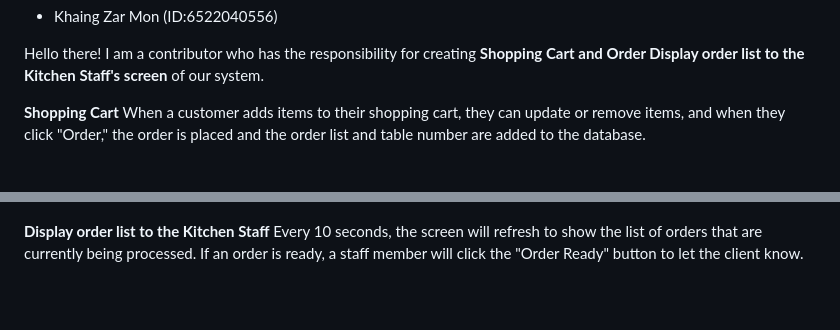
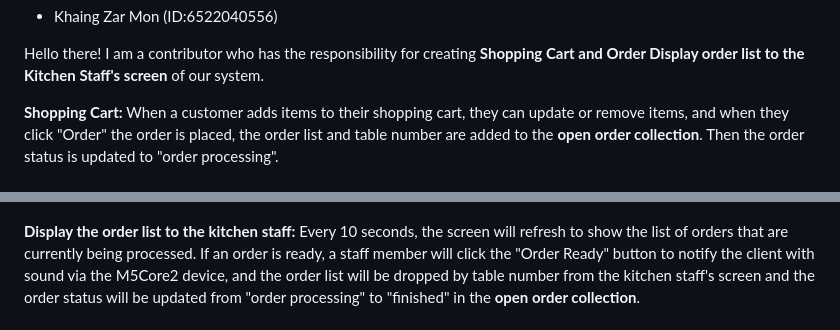
Before and after one commit to Ksengnupan/SoftwareDesignAIoT, a Markdown page: README.md, 2 parts joined by grey strips. Drawn GitHub-style; blank space fills up the shorter version.

Commit message:
update ReadMe by Khaing

```diff
--- a/README.md
+++ b/README.md
@@ -130,8 +130,8 @@ The owner can check **the number of orders for selected date**.
 
 Hello there! I am a contributor who has the responsibility for creating **Shopping Cart and Order Display order list to the Kitchen Staff's screen** of our system. <br>
 
-**Shopping Cart** When a customer adds items to their shopping cart, they can update or remove items, and when they click "Order," the order is placed and the order list and table number are added to the database. <br><br>
+**Shopping Cart:** When a customer adds items to their shopping cart, they can update or remove items, and when they click "Order" the order is placed, the order list and table number are added to the **open order collection**. Then the order status is updated to "order processing".<br><br>
 ![Shopping Cart](/images/Khaing_ShoppingCart.jpg)
 
-**Display order list to the Kitchen Staff** Every 10 seconds, the screen will refresh to show the list of orders that are currently being processed. If an order is ready, a staff member will click the "Order Ready" button to let the client know. <br><br>
+**Display the order list to the kitchen staff:** Every 10 seconds, the screen will refresh to show the list of orders that are currently being processed. If an order is ready, a staff member will click the "Order Ready" button to notify the client with sound via the M5Core2 device, and the order list will be dropped by table number from the kitchen staff's screen and the order status will be updated from "order processing" to "finished" in the **open order collection**. <br><br>
 ![Order Display](/images/Khaing_OrderDisplay.jpg)
```
